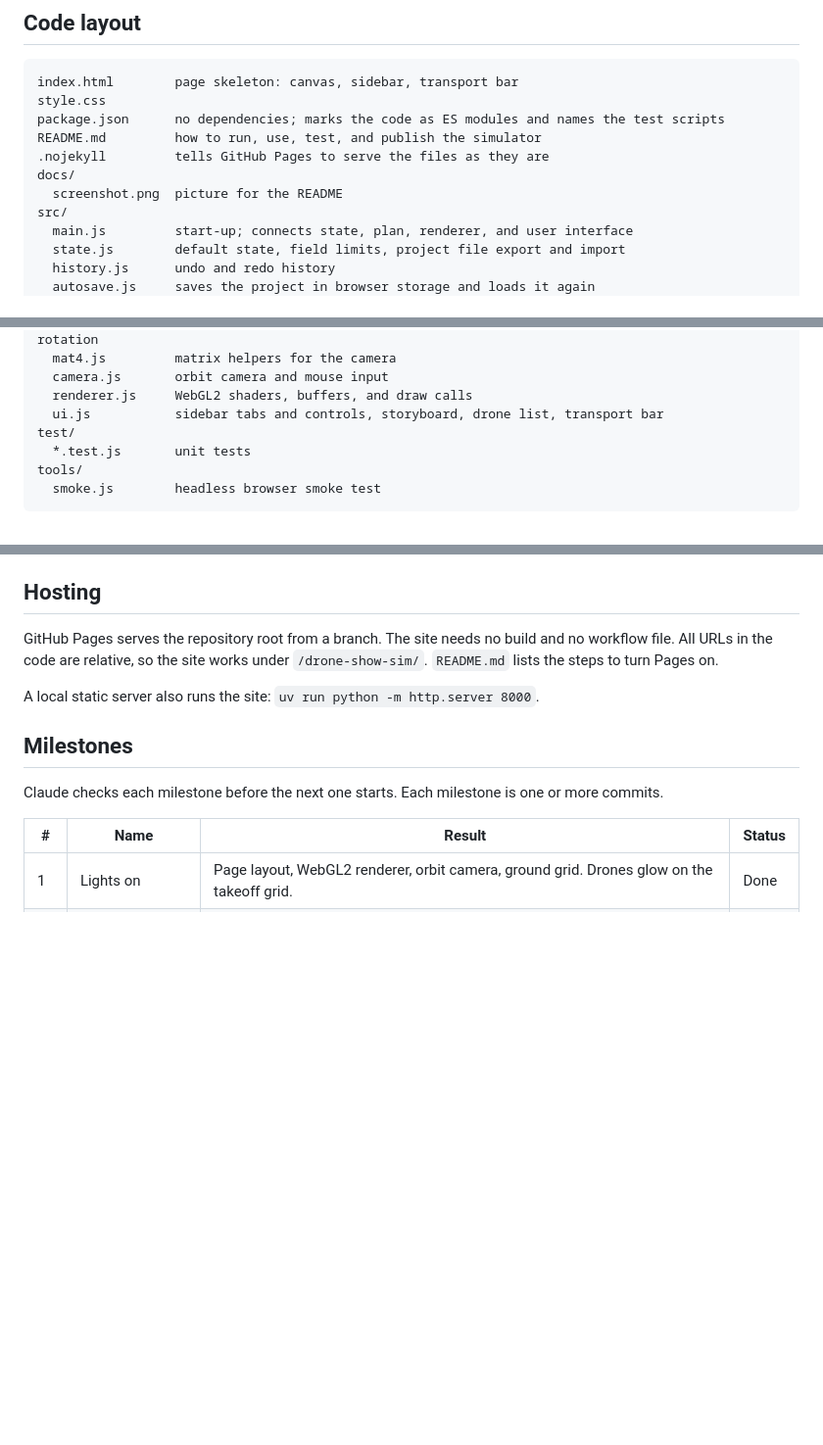
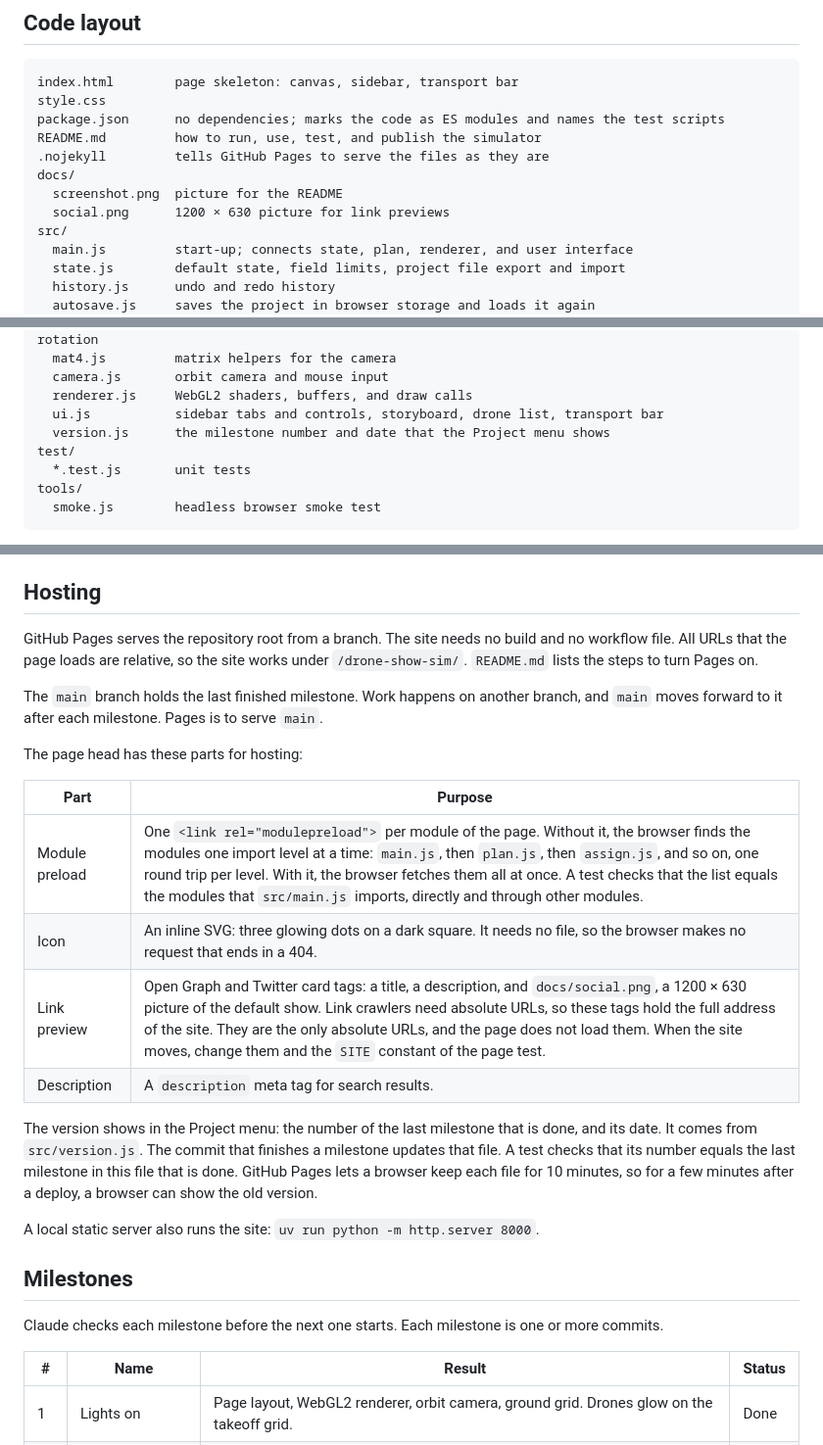
Before and after one commit to knowaveragejoe/drone-show-sim, a Markdown page: SPEC.md, 3 parts joined by grey strips. Shown at 98% size. Drawn GitHub-style; blank space fills up the shorter version.

```diff
--- a/SPEC.md
+++ b/SPEC.md
@@ -686,6 +686,7 @@ README.md         how to run, use, test, and publish the simulator
 .nojekyll         tells GitHub Pages to serve the files as they are
 docs/
   screenshot.png  picture for the README
+  social.png      1200 × 630 picture for link previews
 src/
   main.js         start-up; connects state, plan, renderer, and user interface
   state.js        default state, field limits, project file export and import
@@ -703,6 +704,7 @@ src/
   camera.js       orbit camera and mouse input
   renderer.js     WebGL2 shaders, buffers, and draw calls
   ui.js           sidebar tabs and controls, storyboard, drone list, transport bar
+  version.js      the milestone number and date that the Project menu shows
 test/
   *.test.js       unit tests
 tools/
@@ -750,8 +753,22 @@ The `CHROME_PATH` environment variable selects the browser binary.
 
 GitHub Pages serves the repository root from a branch.
 The site needs no build and no workflow file.
-All URLs in the code are relative, so the site works under `/drone-show-sim/`.
+All URLs that the page loads are relative, so the site works under `/drone-show-sim/`.
 `README.md` lists the steps to turn Pages on.
+
+The `main` branch holds the last finished milestone. Work happens on another branch, and `main` moves forward to it after each milestone. Pages is to serve `main`.
+
+The page head has these parts for hosting:
+
+| Part | Purpose |
+|---|---|
+| Module preload | One `<link rel="modulepreload">` per module of the page. Without it, the browser finds the modules one import level at a time: `main.js`, then `plan.js`, then `assign.js`, and so on, one round trip per level. With it, the browser fetches them all at once. A test checks that the list equals the modules that `src/main.js` imports, directly and through other modules. |
+| Icon | An inline SVG: three glowing dots on a dark square. It needs no file, so the browser makes no request that ends in a 404. |
+| Link preview | Open Graph and Twitter card tags: a title, a description, and `docs/social.png`, a 1200 × 630 picture of the default show. Link crawlers need absolute URLs, so these tags hold the full address of the site. They are the only absolute URLs, and the page does not load them. When the site moves, change them and the `SITE` constant of the page test. |
+| Description | A `description` meta tag for search results. |
+
+The version shows in the Project menu: the number of the last milestone that is done, and its date. It comes from `src/version.js`. The commit that finishes a milestone updates that file. A test checks that its number equals the last milestone in this file that is done.
+GitHub Pages lets a browser keep each file for 10 minutes, so for a few minutes after a deploy, a browser can show the old version.
 
 A local static server also runs the site: `uv run python -m http.server 8000`.
 
```
Also changed, not shown: other parts of SPEC.md (+2 -0 lines), CLAUDE.md (+4 -1 lines), README.md (+5 -1 lines), docs/social.png (added), 4 other files.
